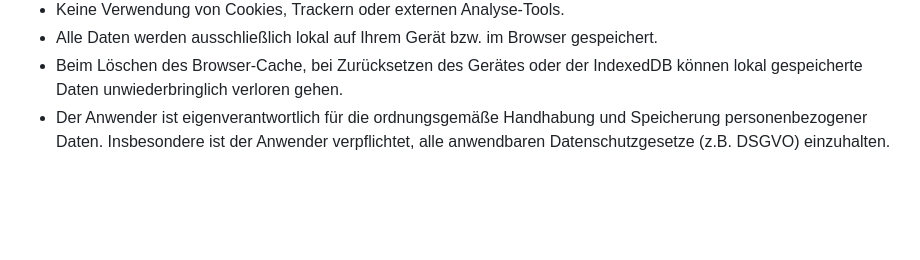
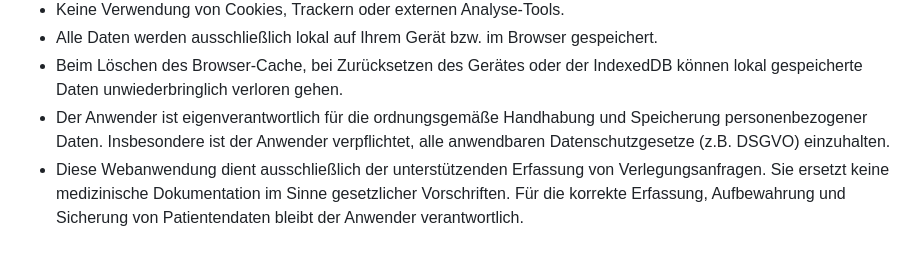
Before and after one commit to schradern/interhospitaltransfer, a Markdown page: README.md, the part around the change. Drawn GitHub-style; blank space fills up the shorter version.

```diff
--- a/README.md
+++ b/README.md
@@ -114,3 +114,4 @@ Hinweis: Der vollständige Lizenztext ist innerhalb der Datei `libs/jspdf.umd.mi
 - Alle Daten werden ausschließlich lokal auf Ihrem Gerät bzw. im Browser gespeichert.
 - Beim Löschen des Browser-Cache, bei Zurücksetzen des Gerätes oder der IndexedDB können lokal gespeicherte Daten unwiederbringlich verloren gehen.
 - Der Anwender ist eigenverantwortlich für die ordnungsgemäße Handhabung und Speicherung personenbezogener Daten. Insbesondere ist der Anwender verpflichtet, alle anwendbaren Datenschutzgesetze (z.B. DSGVO) einzuhalten.
+- Diese Webanwendung dient ausschließlich der unterstützenden Erfassung von Verlegungsanfragen. Sie ersetzt keine medizinische Dokumentation im Sinne gesetzlicher Vorschriften. Für die korrekte Erfassung, Aufbewahrung und Sicherung von Patientendaten bleibt der Anwender verantwortlich.
```
